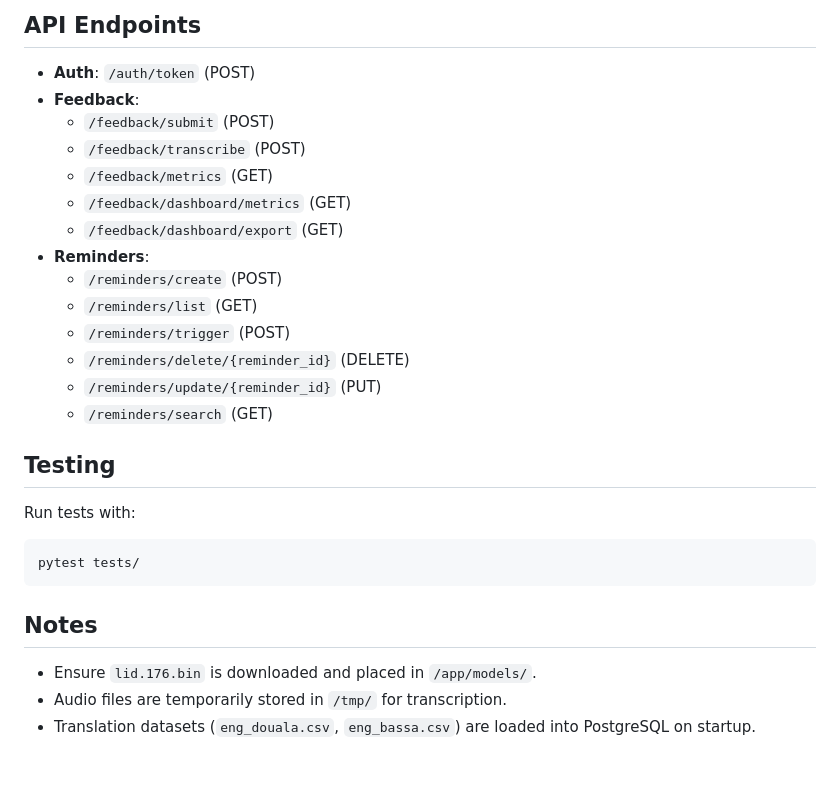
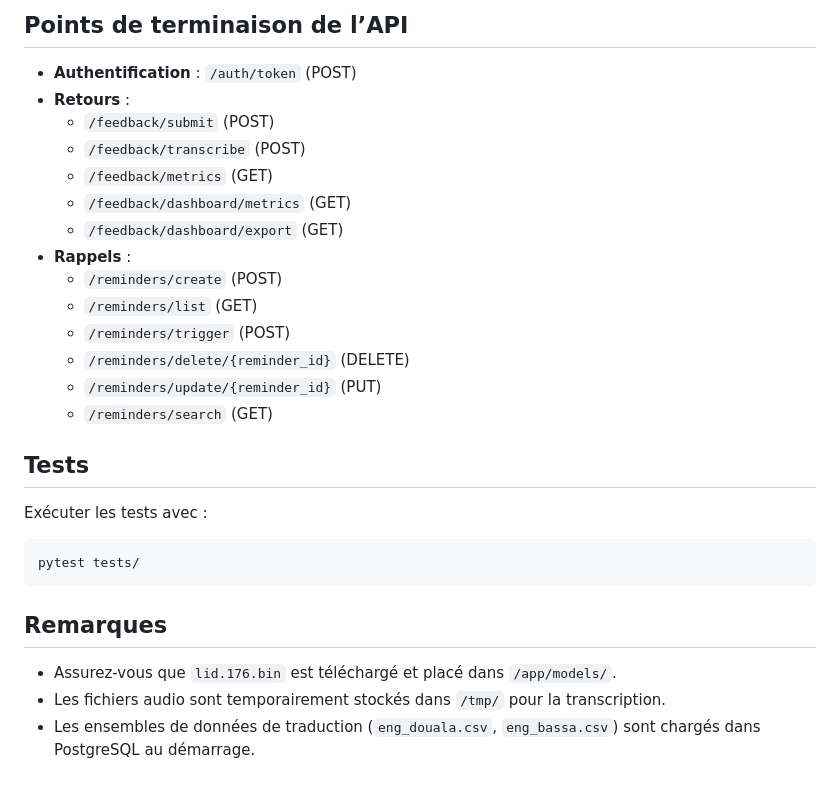
Before and after one commit to Aaronketcha/Patient-Feedback-LLM-Forescasting-DHG, a Markdown page: README.md, the part around one of its changes. Rendered like a GitHub page.

````diff
--- a/README.md
+++ b/README.md
@@ -70,13 +70,13 @@ A FastAPI-based API for managing patient feedback and reminders in healthcare fa
 
-## API Endpoints
-- **Auth**: `/auth/token` (POST)
-- **Feedback**:
+## Points de terminaison de l’API
+- **Authentification** : `/auth/token` (POST)
+- **Retours** :
   - `/feedback/submit` (POST)
   - `/feedback/transcribe` (POST)
   - `/feedback/metrics` (GET)
   - `/feedback/dashboard/metrics` (GET)
   - `/feedback/dashboard/export` (GET)
-- **Reminders**:
+- **Rappels** :
   - `/reminders/create` (POST)
   - `/reminders/list` (GET)
   - `/reminders/trigger` (POST)
@@ -84,13 +84,13 @@ A FastAPI-based API for managing patient feedback and reminders in healthcare fa
   - `/reminders/update/{reminder_id}` (PUT)
   - `/reminders/search` (GET)
 
-## Testing
-Run tests with:
+## Tests
+Exécuter les tests avec :
 ```bash
 pytest tests/
 ```
 
-## Notes
-- Ensure `lid.176.bin` is downloaded and placed in `/app/models/`.
-- Audio files are temporarily stored in `/tmp/` for transcription.
-- Translation datasets (`eng_douala.csv`, `eng_bassa.csv`) are loaded into PostgreSQL on startup.
+## Remarques
+- Assurez-vous que `lid.176.bin` est téléchargé et placé dans `/app/models/`.
+- Les fichiers audio sont temporairement stockés dans `/tmp/` pour la transcription.
+- Les ensembles de données de traduction (`eng_douala.csv`, `eng_bassa.csv`) sont chargés dans PostgreSQL au démarrage.
````
Also changed, not shown: other parts of README.md (+35 -35 lines).
